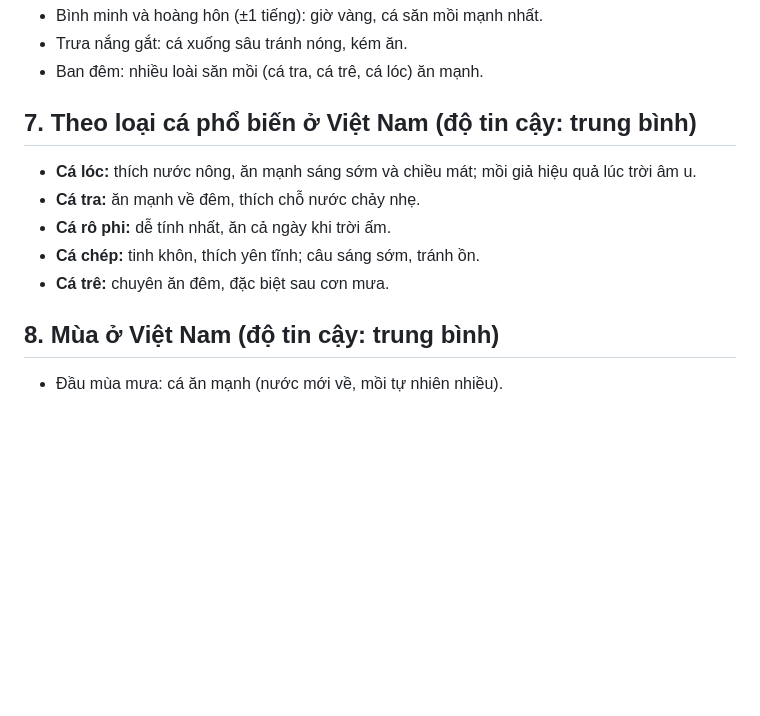
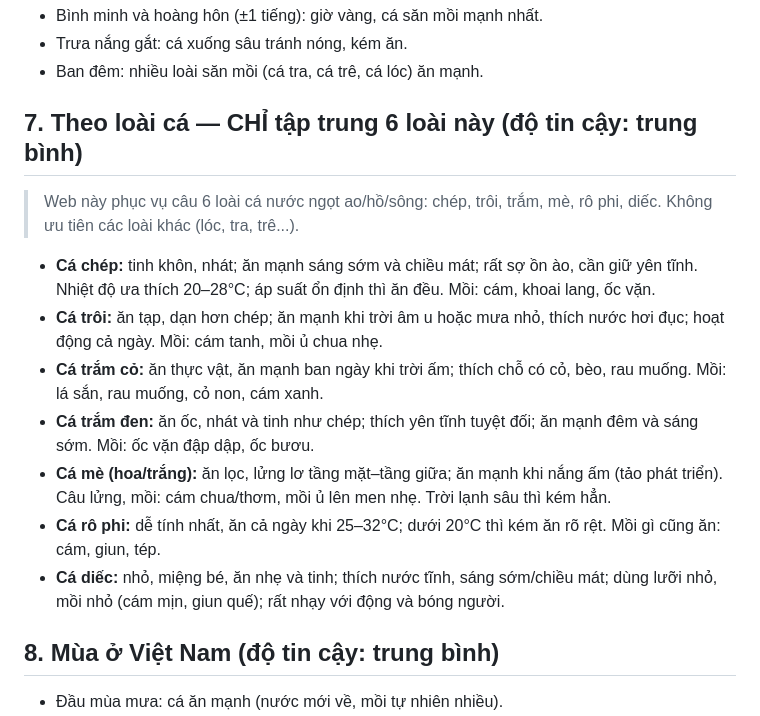
Before and after one commit to diepnt90/fishing, a Markdown page: public/skills/kinh-nghiem-cau-ca.md, the part around the change. Drawn GitHub-style; blank space fills up the shorter version.

Commit message:
Skill chi tiet 6 loai ca: chep, troi, tram, me, ro phi, diec

```diff
--- a/public/skills/kinh-nghiem-cau-ca.md
+++ b/public/skills/kinh-nghiem-cau-ca.md
@@ -49,13 +49,25 @@
 - Trưa nắng gắt: cá xuống sâu tránh nóng, kém ăn.
 - Ban đêm: nhiều loài săn mồi (cá tra, cá trê, cá lóc) ăn mạnh.
 
-## 7. Theo loại cá phổ biến ở Việt Nam (độ tin cậy: trung bình)
+## 7. Theo loài cá — CHỈ tập trung 6 loài này (độ tin cậy: trung bình)
 
-- **Cá lóc:** thích nước nông, ăn mạnh sáng sớm và chiều mát; mồi giả hiệu quả lúc trời âm u.
-- **Cá tra:** ăn mạnh về đêm, thích chỗ nước chảy nhẹ.
-- **Cá rô phi:** dễ tính nhất, ăn cả ngày khi trời ấm.
-- **Cá chép:** tinh khôn, thích yên tĩnh; câu sáng sớm, tránh ồn.
-- **Cá trê:** chuyên ăn đêm, đặc biệt sau cơn mưa.
+> Web này phục vụ câu 6 loài cá nước ngọt ao/hồ/sông: chép, trôi, trắm, mè, rô phi, diếc.
+> Không ưu tiên các loài khác (lóc, tra, trê...).
+
+- **Cá chép:** tinh khôn, nhát; ăn mạnh sáng sớm và chiều mát; rất sợ ồn ào, cần giữ yên tĩnh.
+  Nhiệt độ ưa thích 20–28°C; áp suất ổn định thì ăn đều. Mồi: cám, khoai lang, ốc vặn.
+- **Cá trôi:** ăn tạp, dạn hơn chép; ăn mạnh khi trời âm u hoặc mưa nhỏ, thích nước hơi đục;
+  hoạt động cả ngày. Mồi: cám tanh, mồi ủ chua nhẹ.
+- **Cá trắm cỏ:** ăn thực vật, ăn mạnh ban ngày khi trời ấm; thích chỗ có cỏ, bèo, rau muống.
+  Mồi: lá sắn, rau muống, cỏ non, cám xanh.
+- **Cá trắm đen:** ăn ốc, nhát và tinh như chép; thích yên tĩnh tuyệt đối; ăn mạnh đêm và sáng sớm.
+  Mồi: ốc vặn đập dập, ốc bươu.
+- **Cá mè (hoa/trắng):** ăn lọc, lửng lơ tầng mặt–tầng giữa; ăn mạnh khi nắng ấm (tảo phát triển).
+  Câu lửng, mồi: cám chua/thơm, mồi ủ lên men nhẹ. Trời lạnh sâu thì kém hẳn.
+- **Cá rô phi:** dễ tính nhất, ăn cả ngày khi 25–32°C; dưới 20°C thì kém ăn rõ rệt.
+  Mồi gì cũng ăn: cám, giun, tép.
+- **Cá diếc:** nhỏ, miệng bé, ăn nhẹ và tinh; thích nước tĩnh, sáng sớm/chiều mát;
+  dùng lưỡi nhỏ, mồi nhỏ (cám mịn, giun quế); rất nhạy với động và bóng người.
 
 ## 8. Mùa ở Việt Nam (độ tin cậy: trung bình)
 
```
